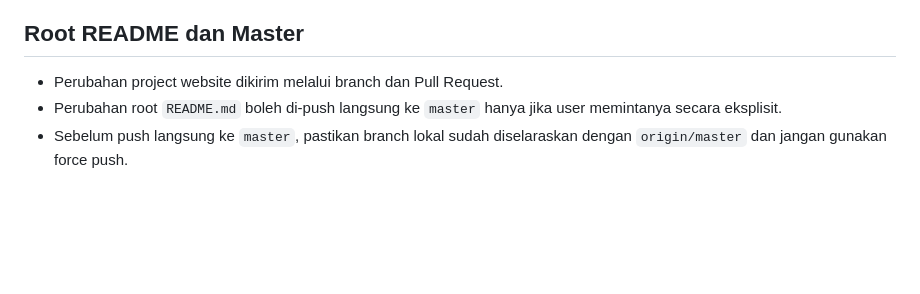
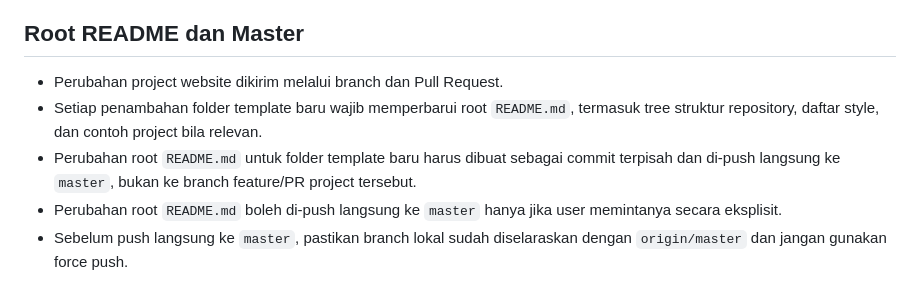
Before and after one commit to alfzilham/WebTemplateLibrary, a Markdown page: AGENT.md, the part around the change. GitHub-like rendering; blank space fills up the shorter version.

Commit message:
docs: require master README updates for new templates

```diff
--- a/AGENT.md
+++ b/AGENT.md
@@ -108,6 +108,8 @@ Sebelum commit:
 ## Root README dan Master
 
 - Perubahan project website dikirim melalui branch dan Pull Request.
+- Setiap penambahan folder template baru wajib memperbarui root `README.md`, termasuk tree struktur repository, daftar style, dan contoh project bila relevan.
+- Perubahan root `README.md` untuk folder template baru harus dibuat sebagai commit terpisah dan di-push langsung ke `master`, bukan ke branch feature/PR project tersebut.
 - Perubahan root `README.md` boleh di-push langsung ke `master` hanya jika user memintanya secara eksplisit.
 - Sebelum push langsung ke `master`, pastikan branch lokal sudah diselaraskan dengan `origin/master` dan jangan gunakan force push.
 
```
